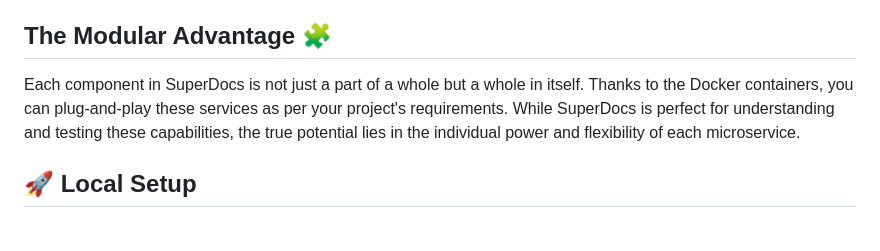
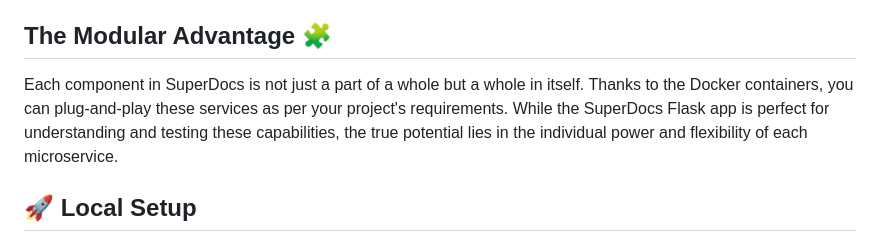
Before and after one commit to j0sephsasson/du-app, a Markdown page: README.md, the part around the change printed below. GitHub-like rendering.

Commit message:
updated readme final time

```diff
--- a/README.md
+++ b/README.md
@@ -21,7 +21,7 @@ SuperDocs is a revolutionary DU platform, but its real magic lies beneath the su
 - Use it as an individual service or in tandem with the OCR function — your choice.
 
 ## The Modular Advantage 🧩
-Each component in SuperDocs is not just a part of a whole but a whole in itself. Thanks to the Docker containers, you can plug-and-play these services as per your project's requirements. While SuperDocs is perfect for understanding and testing these capabilities, the true potential lies in the individual power and flexibility of each microservice.
+Each component in SuperDocs is not just a part of a whole but a whole in itself. Thanks to the Docker containers, you can plug-and-play these services as per your project's requirements. While the SuperDocs Flask app is perfect for understanding and testing these capabilities, the true potential lies in the individual power and flexibility of each microservice.
 
 ## 🚀 Local Setup
 
```
Also changed, not shown: other parts of README.md (+1 -1 lines).
